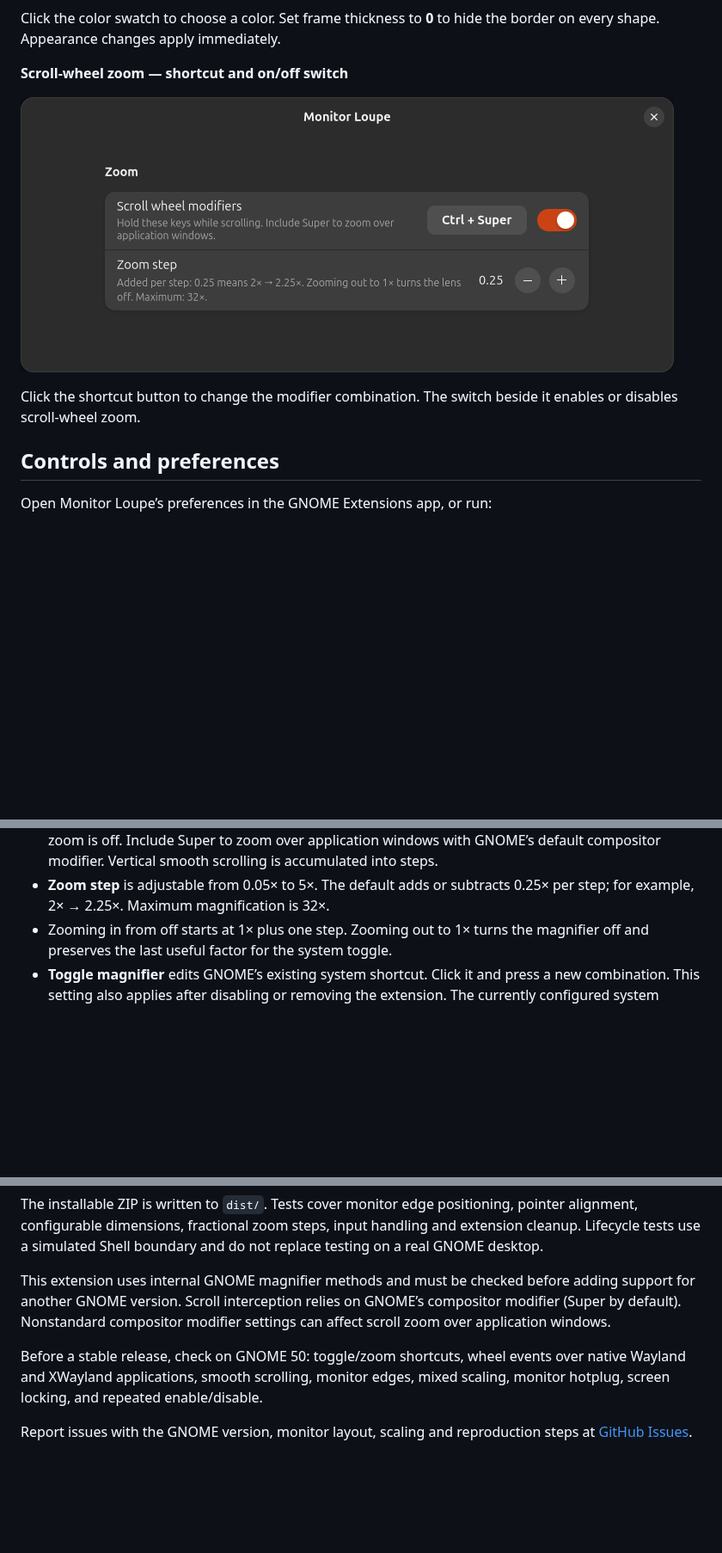
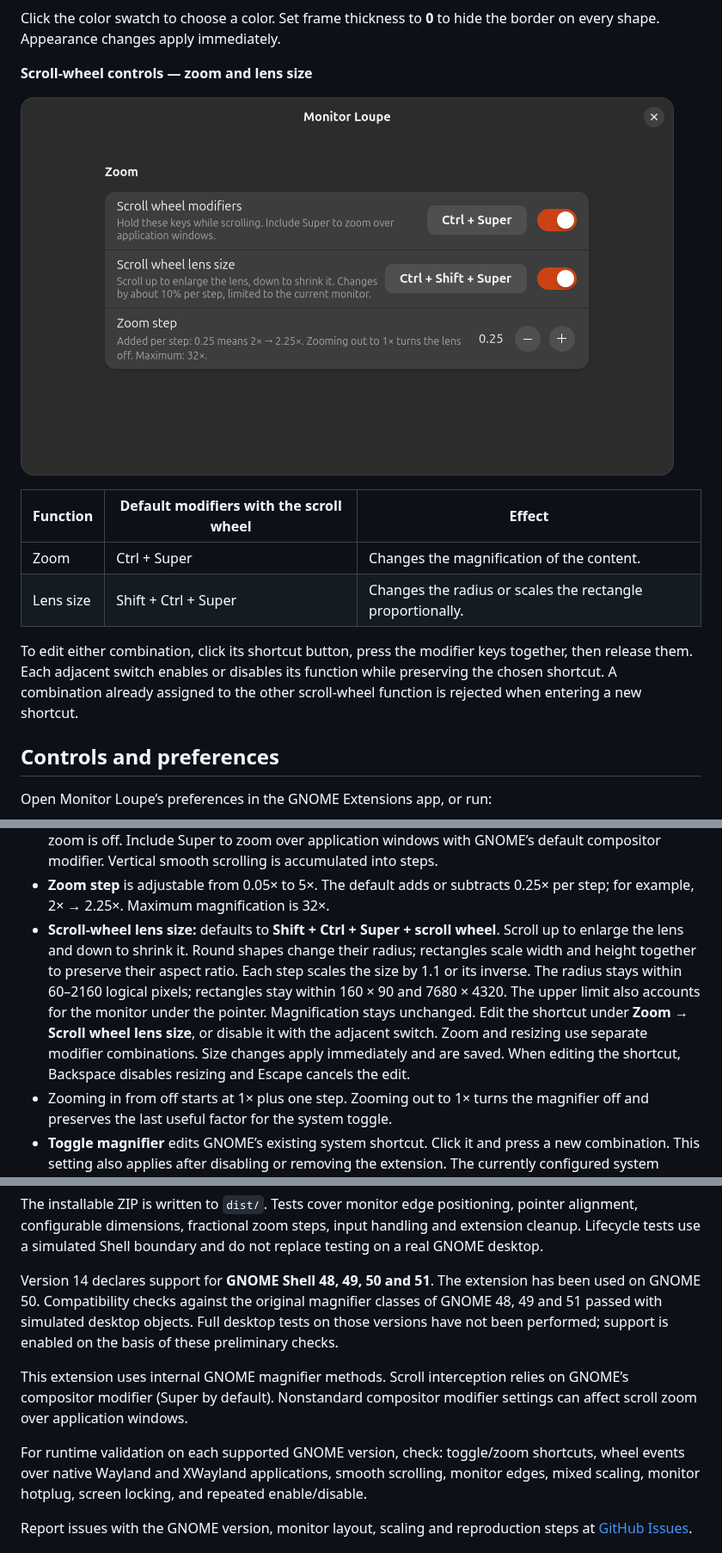
Before and after one commit to sprites/gnome-monitor-loupe, a Markdown page: README.md, 3 parts joined by grey strips. Shown at 86% size. Rendered like a GitHub page; pictures changed too: docs/preferences-zoom-en.png; blank space fills up the shorter version.

```diff
--- a/README.md
+++ b/README.md
@@ -58,5 +58,5 @@ Captures of the lens appearance and zoom settings.
 Click the color swatch to choose a color. Set frame thickness to **0**
 to hide the border on every shape. Appearance changes apply immediately.
 
-**Scroll-wheel zoom — shortcut and on/off switch**
+**Scroll-wheel controls — zoom and lens size**
 
@@ -64,6 +64,13 @@ to hide the border on every shape. Appearance changes apply immediately.
 
-Click the shortcut button to change the modifier combination.
-The switch beside it enables or disables scroll-wheel zoom.
+| Function | Default modifiers with the scroll wheel | Effect |
+| --- | --- | --- |
+| Zoom | Ctrl + Super | Changes the magnification of the content. |
+| Lens size | Shift + Ctrl + Super | Changes the radius or scales the rectangle proportionally. |
+
+To edit either combination, click its shortcut button, press the modifier keys
+together, then release them. Each adjacent switch enables or disables its
+function while preserving the chosen shortcut. A combination already assigned
+to the other scroll-wheel function is rejected when entering a new shortcut.
 
 ## Controls and preferences
 
@@ -84,6 +91,16 @@ gnome-extensions prefs monitor-loupe@sprites.github.io
   modifier. Vertical smooth scrolling is accumulated into steps.
 - **Zoom step** is adjustable from 0.05× to 5×. The default adds or subtracts
   0.25× per step; for example, 2× → 2.25×. Maximum magnification is 32×.
+- **Scroll-wheel lens size:** defaults to **Shift + Ctrl + Super + scroll wheel**.
+  Scroll up to enlarge the lens and down to shrink it. Round shapes change their
+  radius; rectangles scale width and height together to preserve their aspect ratio.
+  Each step scales the size by 1.1 or its inverse. The radius stays within
+  60–2160 logical pixels; rectangles stay within 160 × 90 and 7680 × 4320.
+  The upper limit also accounts for the monitor under the pointer. Magnification
+  stays unchanged. Edit the shortcut under **Zoom → Scroll wheel lens size**, or disable
+  it with the adjacent switch. Zoom and resizing use separate modifier combinations.
+  Size changes apply immediately and are saved. When editing the shortcut,
+  Backspace disables resizing and Escape cancels the edit.
 - Zooming in from off starts at 1× plus one step. Zooming out to 1× turns the
   magnifier off and preserves the last useful factor for the system toggle.
 - **Toggle magnifier** edits GNOME’s existing system shortcut. Click it and
@@ -156,12 +173,17 @@ pointer alignment, configurable dimensions, fractional zoom steps, input handlin
 and extension cleanup. Lifecycle tests use a simulated Shell boundary and do not
 replace testing on a real GNOME desktop.
 
-This extension uses internal GNOME magnifier methods and must be checked before
-adding support for another GNOME version. Scroll interception relies on GNOME’s
+Version 14 declares support for **GNOME Shell 48, 49, 50 and 51**.
+The extension has been used on GNOME 50. Compatibility checks against the original
+magnifier classes of GNOME 48, 49 and 51 passed with simulated desktop objects.
+Full desktop tests on those versions have not been performed; support is enabled
+on the basis of these preliminary checks.
+
+This extension uses internal GNOME magnifier methods. Scroll interception relies on GNOME’s
 compositor modifier (Super by default). Nonstandard compositor modifier settings
 can affect scroll zoom over application windows.
 
-Before a stable release, check on GNOME 50: toggle/zoom shortcuts, wheel events
+For runtime validation on each supported GNOME version, check: toggle/zoom shortcuts, wheel events
 over native Wayland and XWayland applications, smooth scrolling, monitor edges,
 mixed scaling, monitor hotplug, screen locking, and repeated enable/disable.
 
```
Also changed, not shown: other parts of README.md (+2 -2 lines), README.de.md (+34 -8 lines), docs/preferences-zoom-de.png, 9 other files.
